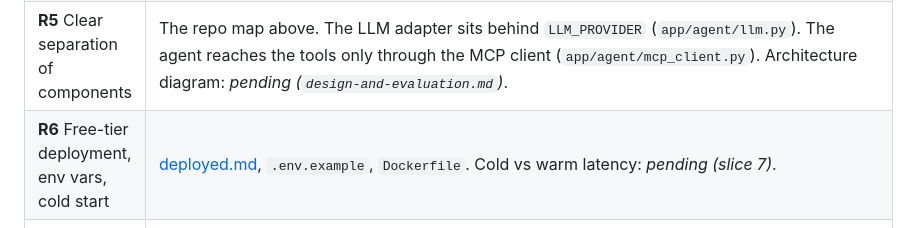
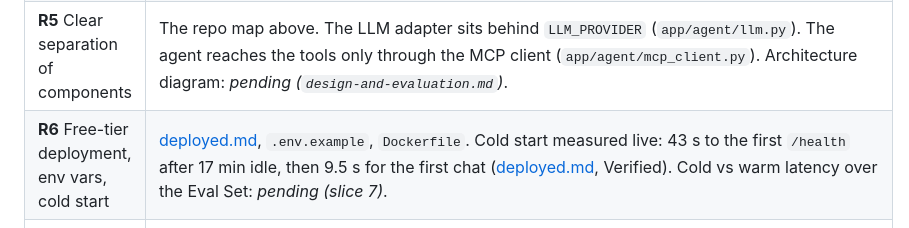
Before and after one commit to i2oss/hr-agent, a Markdown page: README.md, the part around the change. GitHub-like rendering.

Commit message:
Record the measured cold start (43 s wake, 9.5 s first chat)
Co-Authored-By: Claude Opus 5.5 <noreply@anthropic.com>

```diff
--- a/README.md
+++ b/README.md
@@ -76,7 +76,7 @@ Each score-5 rubric bullet, and where to find the evidence. Rows marked _pending
 | **R3** ≥ 2 end-to-end agentic tasks | W01 and W02 (above). Gold sequences: `evaluation/eval_set.yaml`. W01 end to end with the fake LLM over Streamable HTTP: `tests/test_e2e_http.py::test_w01_over_streamable_http`. Live pass^3: _pending (slice 7)_. |
 | **R4** RAG ingestion, retrieval, citations, guardrails | `ingest/` (MD/HTML/PDF), `tests/test_chunker.py`, the index manifest check (`scripts/check_index_manifest.py`, in CI), hybrid retrieval (`tests/test_retrieval.py`), the evidence threshold calibration (`evaluation/results/calibration/`). Guardrail accuracy: _pending (slice 7)_. |
 | **R5** Clear separation of components | The repo map above. The LLM adapter sits behind `LLM_PROVIDER` (`app/agent/llm.py`). The agent reaches the tools only through the MCP client (`app/agent/mcp_client.py`). Architecture diagram: _pending (`design-and-evaluation.md`)_. |
-| **R6** Free-tier deployment, env vars, cold start | [deployed.md](deployed.md), `.env.example`, `Dockerfile`. Cold vs warm latency: _pending (slice 7)_. |
+| **R6** Free-tier deployment, env vars, cold start | [deployed.md](deployed.md), `.env.example`, `Dockerfile`. Cold start measured live: 43 s to the first `/health` after 17 min idle, then 9.5 s for the first chat ([deployed.md](deployed.md), Verified). Cold vs warm latency over the Eval Set: _pending (slice 7)_. |
 | **R7** CI/CD with build/start checks and an MCP test | `.github/workflows/ci.yml`: lint, typecheck, corpus and index checks, the tool-schema check, and pytest (start check `tests/test_start.py`, MCP discovery and calls, e2e W01). `deploy` needs `test`. The gate proven on `main`: a failing `test` job skipped `deploy` ([run](https://github.com/i2oss/hr-agent/actions/runs/38778719912)), and the revert deployed and passed the smoke ([run](https://github.com/i2oss/hr-agent/actions/runs/38778956058)). |
 | **R8** Evaluation | `evaluation/`: Eval Set, graders (`tests/test_graders.py`), judge, report. Results: _pending (slice 7)_. |
 | **R9** Design docs and demo | `design-and-evaluation.md`, `docs/demo-script.md` and the video timestamps: _pending (slices 8–9)_. |
```
Also changed, not shown: ai-tooling.md (+1 -0 lines), deployed.md (+2 -2 lines).
